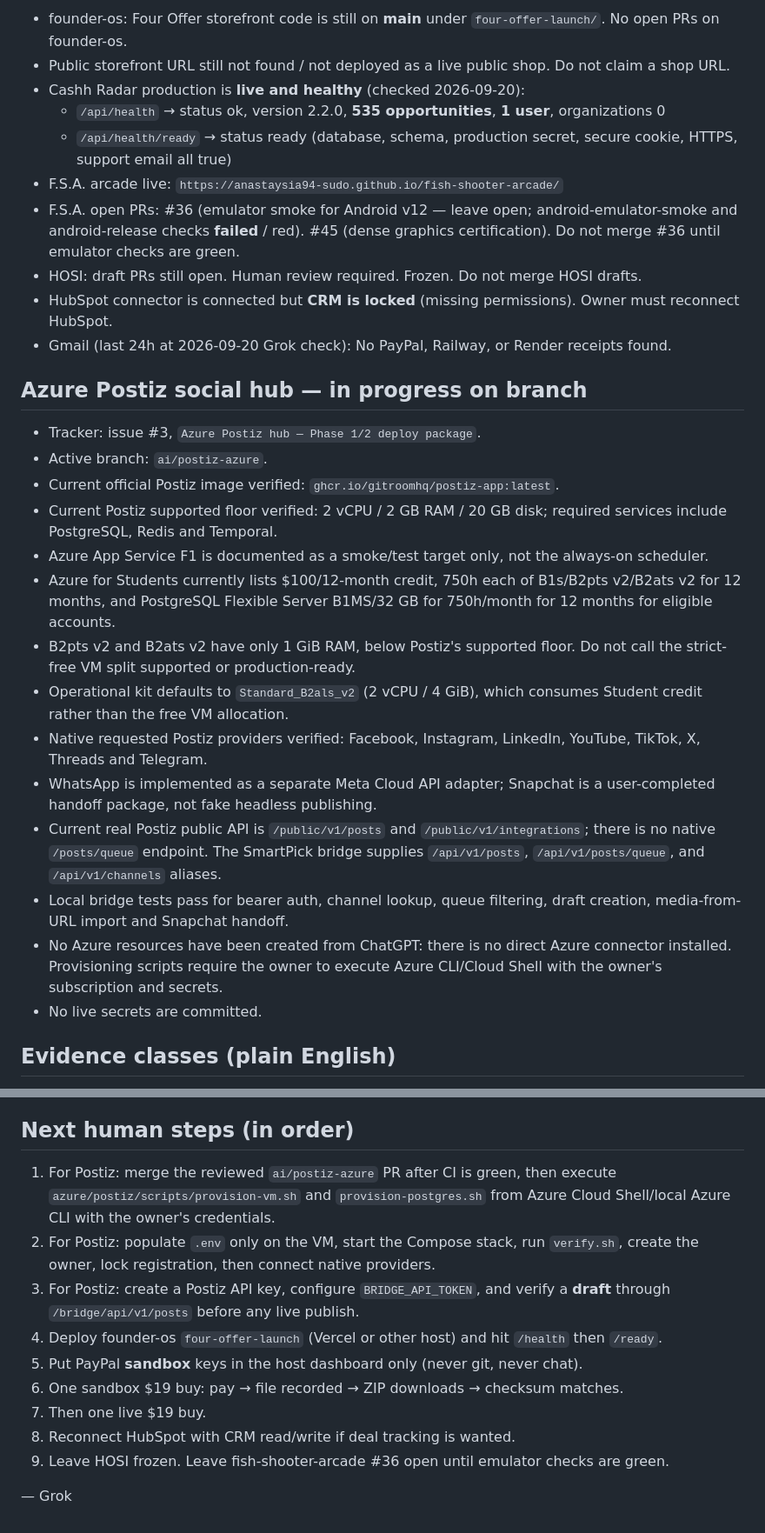
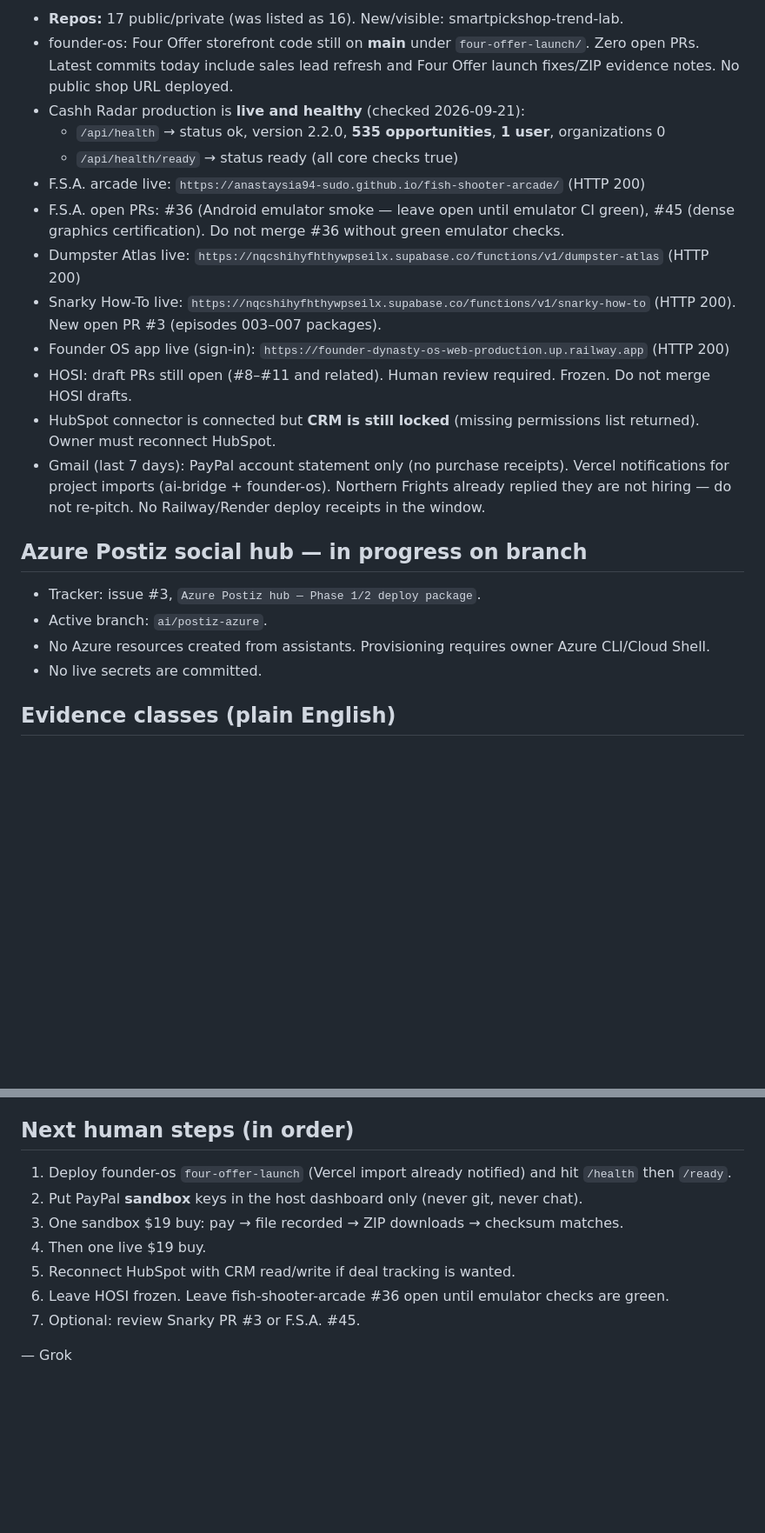
Before and after one commit to anastaysia94-sudo/ai-bridge, a Markdown page: .ai/STATE.md, 2 parts joined by grey strips. Shown at 87% size. GitHub-like rendering; blank space fills up the shorter version.

Commit message:
Update STATE.md with 2026-09-21 Grok audit facts

```diff
--- a/.ai/STATE.md
+++ b/.ai/STATE.md
@@ -23,30 +23,23 @@
 
-- founder-os: Four Offer storefront code is still on **main** under `four-offer-launch/`. No open PRs on founder-os.
-- Public storefront URL still not found / not deployed as a live public shop. Do not claim a shop URL.
-- Cashh Radar production is **live and healthy** (checked 2026-09-20):
+- **Repos:** 17 public/private (was listed as 16). New/visible: smartpickshop-trend-lab.
+- founder-os: Four Offer storefront code still on **main** under `four-offer-launch/`. Zero open PRs. Latest commits today include sales lead refresh and Four Offer launch fixes/ZIP evidence notes. No public shop URL deployed.
+- Cashh Radar production is **live and healthy** (checked 2026-09-21):
   - `/api/health` → status ok, version 2.2.0, **535 opportunities**, **1 user**, organizations 0
-  - `/api/health/ready` → status ready (database, schema, production secret, secure cookie, HTTPS, support email all true)
-- F.S.A. arcade live: `https://anastaysia94-sudo.github.io/fish-shooter-arcade/`
-- F.S.A. open PRs: #36 (emulator smoke for Android v12 — leave open; android-emulator-smoke and android-release checks **failed** / red). #45 (dense graphics certification). Do not merge #36 until emulator checks are green.
-- HOSI: draft PRs still open. Human review required. Frozen. Do not merge HOSI drafts.
-- HubSpot connector is connected but **CRM is locked** (missing permissions). Owner must reconnect HubSpot.
-- Gmail (last 24h at 2026-09-20 Grok check): No PayPal, Railway, or Render receipts found.
+  - `/api/health/ready` → status ready (all core checks true)
+- F.S.A. arcade live: `https://anastaysia94-sudo.github.io/fish-shooter-arcade/` (HTTP 200)
+- F.S.A. open PRs: #36 (Android emulator smoke — leave open until emulator CI green), #45 (dense graphics certification). Do not merge #36 without green emulator checks.
+- Dumpster Atlas live: `https://nqcshihyfhthywpseilx.supabase.co/functions/v1/dumpster-atlas` (HTTP 200)
+- Snarky How-To live: `https://nqcshihyfhthywpseilx.supabase.co/functions/v1/snarky-how-to` (HTTP 200). New open PR #3 (episodes 003–007 packages).
+- Founder OS app live (sign-in): `https://founder-dynasty-os-web-production.up.railway.app` (HTTP 200)
+- HOSI: draft PRs still open (#8–#11 and related). Human review required. Frozen. Do not merge HOSI drafts.
+- HubSpot connector is connected but **CRM is still locked** (missing permissions list returned). Owner must reconnect HubSpot.
+- Gmail (last 7 days): PayPal account statement only (no purchase receipts). Vercel notifications for project imports (ai-bridge + founder-os). Northern Frights already replied they are not hiring — do not re-pitch. No Railway/Render deploy receipts in the window.
 
 ## Azure Postiz social hub — in progress on branch
 
 - Tracker: issue #3, `Azure Postiz hub — Phase 1/2 deploy package`.
 - Active branch: `ai/postiz-azure`.
-- Current official Postiz image verified: `ghcr.io/gitroomhq/postiz-app:latest`.
-- Current Postiz supported floor verified: 2 vCPU / 2 GB RAM / 20 GB disk; required services include PostgreSQL, Redis and Temporal.
-- Azure App Service F1 is documented as a smoke/test target only, not the always-on scheduler.
-- Azure for Students currently lists $100/12-month credit, 750h each of B1s/B2pts v2/B2ats v2 for 12 months, and PostgreSQL Flexible Server B1MS/32 GB for 750h/month for 12 months for eligible accounts.
-- B2pts v2 and B2ats v2 have only 1 GiB RAM, below Postiz's supported floor. Do not call the strict-free VM split supported or production-ready.
-- Operational kit defaults to `Standard_B2als_v2` (2 vCPU / 4 GiB), which consumes Student credit rather than the free VM allocation.
-- Native requested Postiz providers verified: Facebook, Instagram, LinkedIn, YouTube, TikTok, X, Threads and Telegram.
-- WhatsApp is implemented as a separate Meta Cloud API adapter; Snapchat is a user-completed handoff package, not fake headless publishing.
-- Current real Postiz public API is `/public/v1/posts` and `/public/v1/integrations`; there is no native `/posts/queue` endpoint. The SmartPick bridge supplies `/api/v1/posts`, `/api/v1/posts/queue`, and `/api/v1/channels` aliases.
-- Local bridge tests pass for bearer auth, channel lookup, queue filtering, draft creation, media-from-URL import and Snapchat handoff.
-- No Azure resources have been created from ChatGPT: there is no direct Azure connector installed. Provisioning scripts require the owner to execute Azure CLI/Cloud Shell with the owner's subscription and secrets.
+- No Azure resources created from assistants. Provisioning requires owner Azure CLI/Cloud Shell.
 - No live secrets are committed.
 
 ## Evidence classes (plain English)
@@ -59,14 +52,12 @@
 
 ## Next human steps (in order)
 
-1. For Postiz: merge the reviewed `ai/postiz-azure` PR after CI is green, then execute `azure/postiz/scripts/provision-vm.sh` and `provision-postgres.sh` from Azure Cloud Shell/local Azure CLI with the owner's credentials.
-2. For Postiz: populate `.env` only on the VM, start the Compose stack, run `verify.sh`, create the owner, lock registration, then connect native providers.
-3. For Postiz: create a Postiz API key, configure `BRIDGE_API_TOKEN`, and verify a **draft** through `/bridge/api/v1/posts` before any live publish.
-4. Deploy founder-os `four-offer-launch` (Vercel or other host) and hit `/health` then `/ready`.
-5. Put PayPal **sandbox** keys in the host dashboard only (never git, never chat).
-6. One sandbox $19 buy: pay → file recorded → ZIP downloads → checksum matches.
-7. Then one live $19 buy.
-8. Reconnect HubSpot with CRM read/write if deal tracking is wanted.
-9. Leave HOSI frozen. Leave fish-shooter-arcade #36 open until emulator checks are green.
+1. Deploy founder-os `four-offer-launch` (Vercel import already notified) and hit `/health` then `/ready`.
+2. Put PayPal **sandbox** keys in the host dashboard only (never git, never chat).
+3. One sandbox $19 buy: pay → file recorded → ZIP downloads → checksum matches.
+4. Then one live $19 buy.
+5. Reconnect HubSpot with CRM read/write if deal tracking is wanted.
+6. Leave HOSI frozen. Leave fish-shooter-arcade #36 open until emulator checks are green.
+7. Optional: review Snarky PR #3 or F.S.A. #45.
 
 — Grok
```
Also changed, not shown: other parts of .ai/STATE.md (+2 -2 lines).
